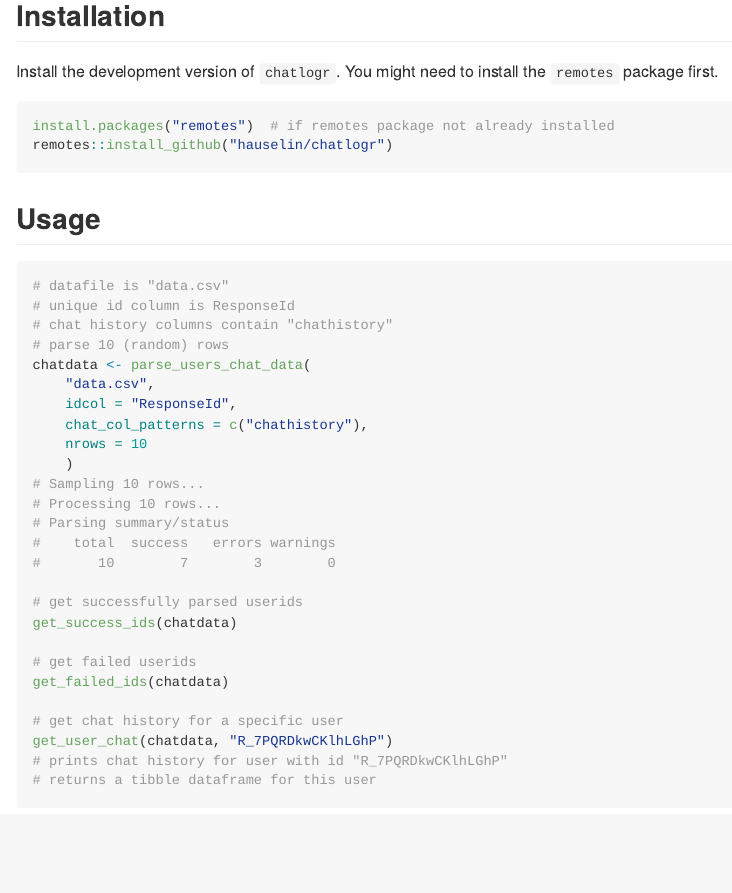
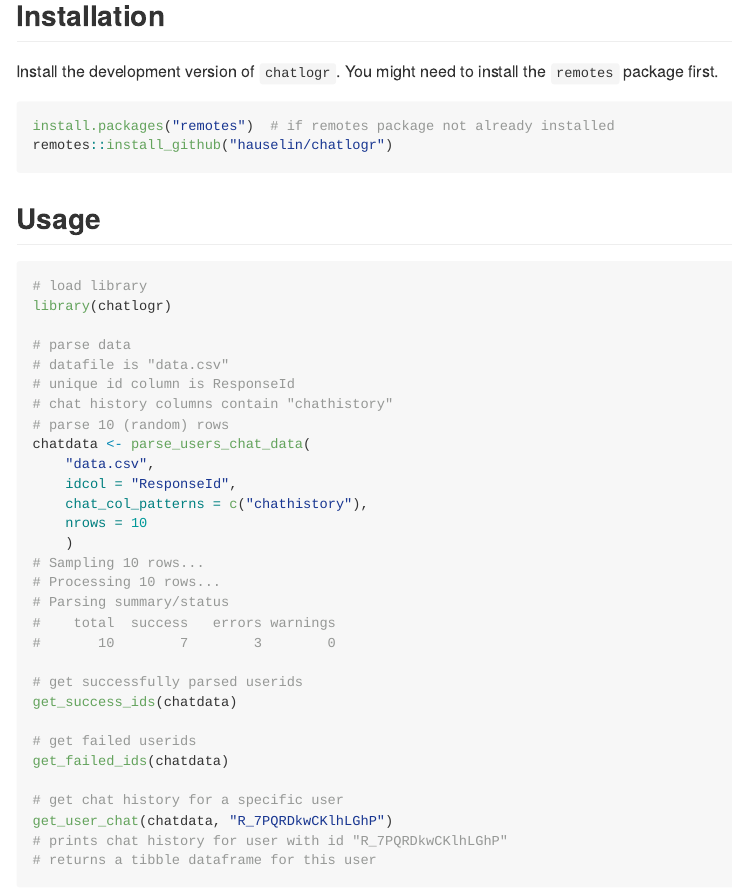
Before and after one commit to hauselin/chatlogr, an R Markdown document (README.Rmd): the page in a window 1100 px wide, from 190 px down. The pictures show the output file README.md that the author committed with the source, drawn offline in the style of GitHub; badge pictures from the web are left out.

Commit message:
Update readme

````diff
--- a/README.Rmd
+++ b/README.Rmd
@@ -33,6 +33,10 @@ remotes::install_github("hauselin/chatlogr")
 ## Usage
 
 ```{r eval=FALSE}
+# load library
+library(chatlogr)
+
+# parse data
 # datafile is "data.csv"
 # unique id column is ResponseId
 # chat history columns contain "chathistory"
````
Also changed, not shown: README.md.
